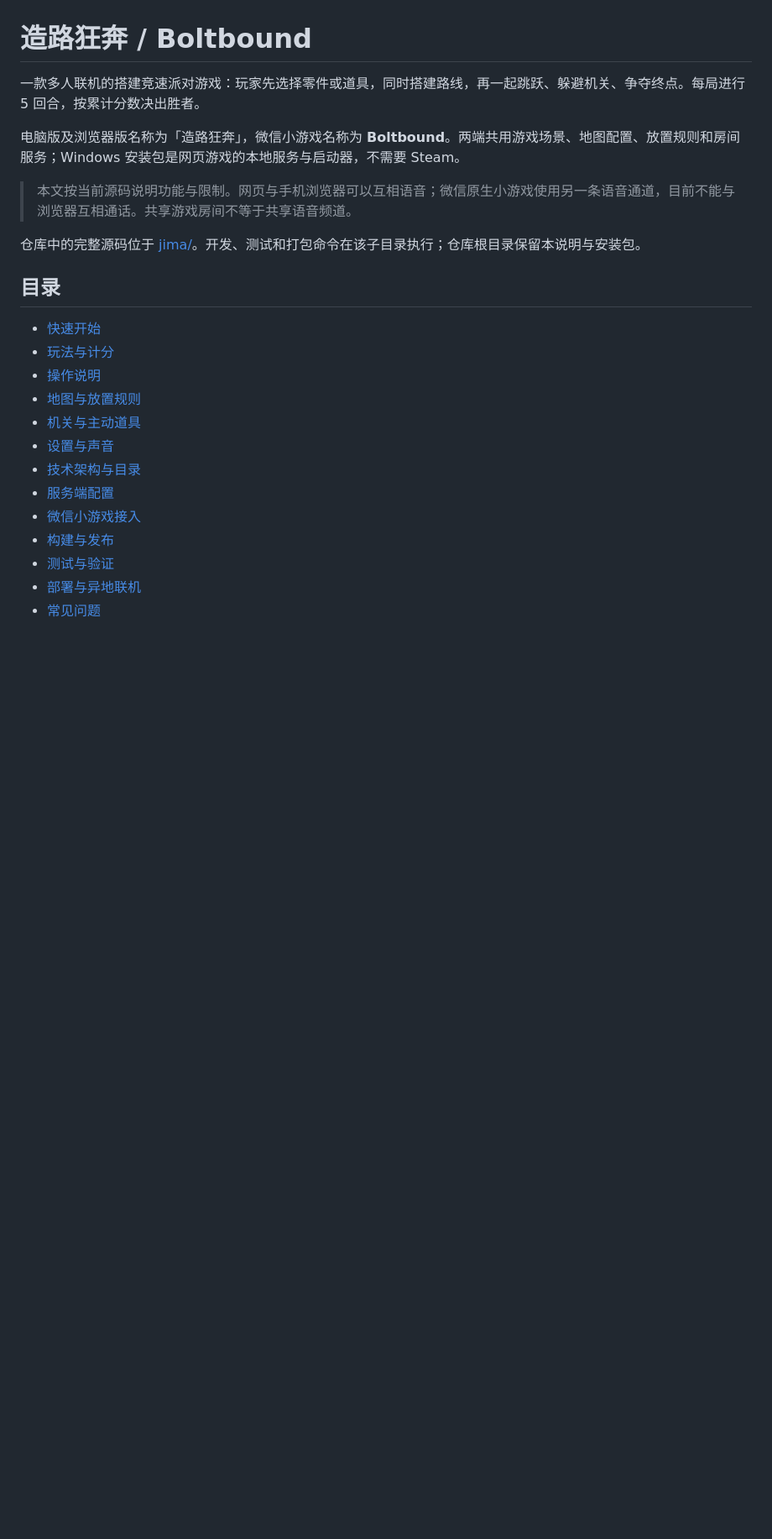
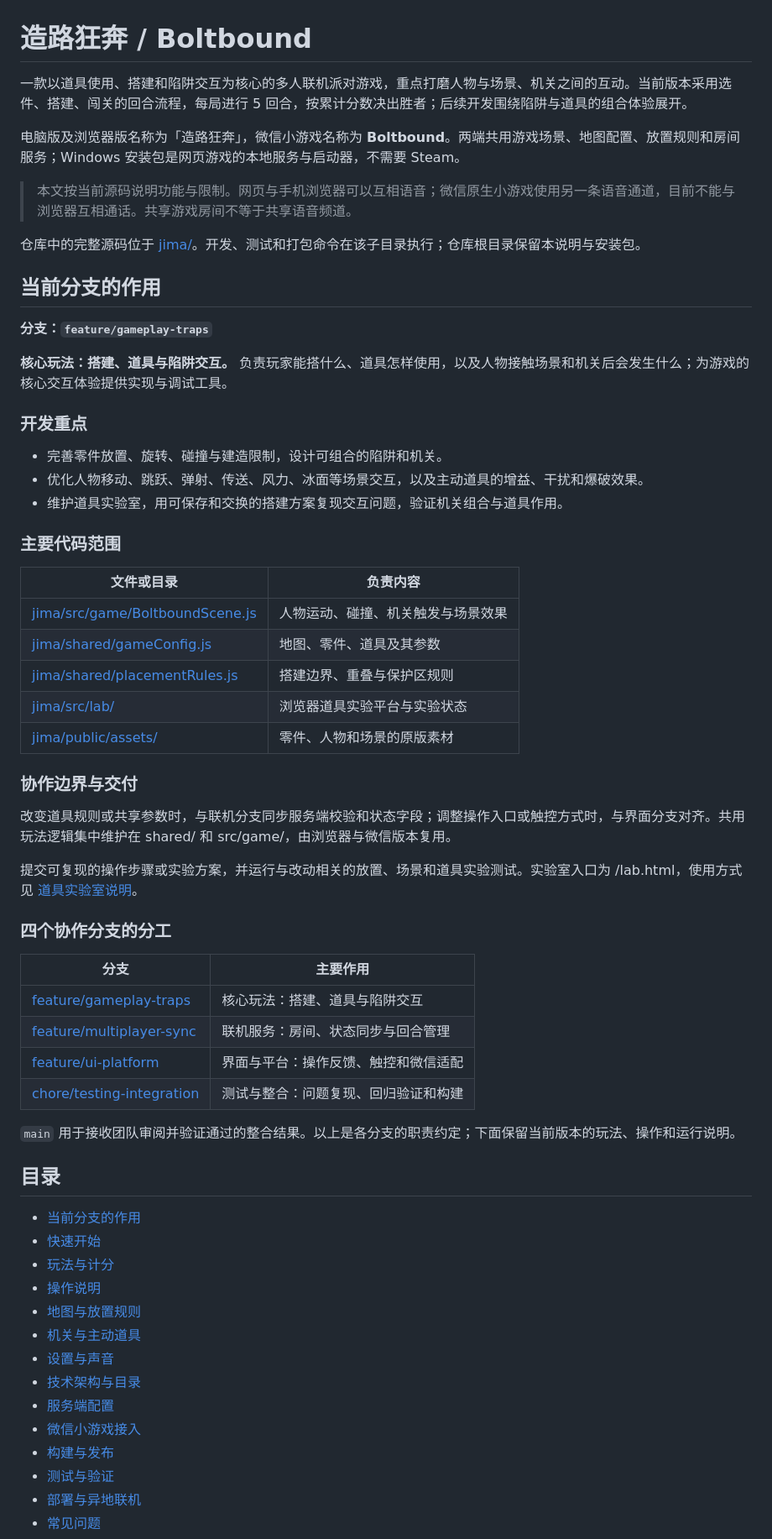
Before and after one commit to BRONZE084/Boltbound, a Markdown page: README.md, the part around the change. Shown at 84% size. Rendered like a GitHub page; blank space fills up the shorter version.

Commit message:
docs: explain gameplay traps branch responsibilities

```diff
--- a/README.md
+++ b/README.md
@@ -1,6 +1,6 @@
 # 造路狂奔 / Boltbound
 
-一款多人联机的搭建竞速派对游戏：玩家先选择零件或道具，同时搭建路线，再一起跳跃、躲避机关、争夺终点。每局进行 5 回合，按累计分数决出胜者。
+一款以道具使用、搭建和陷阱交互为核心的多人联机派对游戏，重点打磨人物与场景、机关之间的互动。当前版本采用选件、搭建、闯关的回合流程，每局进行 5 回合，按累计分数决出胜者；后续开发围绕陷阱与道具的组合体验展开。
 
 电脑版及浏览器版名称为「造路狂奔」，微信小游戏名称为 **Boltbound**。两端共用游戏场景、地图配置、放置规则和房间服务；Windows 安装包是网页游戏的本地服务与启动器，不需要 Steam。
 
@@ -8,8 +8,48 @@
 
 仓库中的完整源码位于 [jima/](jima/)。开发、测试和打包命令在该子目录执行；仓库根目录保留本说明与安装包。
 
+## 当前分支的作用
+
+**分支：`feature/gameplay-traps`**
+
+**核心玩法：搭建、道具与陷阱交互。** 负责玩家能搭什么、道具怎样使用，以及人物接触场景和机关后会发生什么；为游戏的核心交互体验提供实现与调试工具。
+
+### 开发重点
+
+- 完善零件放置、旋转、碰撞与建造限制，设计可组合的陷阱和机关。
+- 优化人物移动、跳跃、弹射、传送、风力、冰面等场景交互，以及主动道具的增益、干扰和爆破效果。
+- 维护道具实验室，用可保存和交换的搭建方案复现交互问题，验证机关组合与道具作用。
+
+### 主要代码范围
+
+| 文件或目录 | 负责内容 |
+| --- | --- |
+| [jima/src/game/BoltboundScene.js](jima/src/game/BoltboundScene.js) | 人物运动、碰撞、机关触发与场景效果 |
+| [jima/shared/gameConfig.js](jima/shared/gameConfig.js) | 地图、零件、道具及其参数 |
+| [jima/shared/placementRules.js](jima/shared/placementRules.js) | 搭建边界、重叠与保护区规则 |
+| [jima/src/lab/](jima/src/lab/) | 浏览器道具实验平台与实验状态 |
+| [jima/public/assets/](jima/public/assets/) | 零件、人物和场景的原版素材 |
+
+### 协作边界与交付
+
+改变道具规则或共享参数时，与联机分支同步服务端校验和状态字段；调整操作入口或触控方式时，与界面分支对齐。共用玩法逻辑集中维护在 shared/ 和 src/game/，由浏览器与微信版本复用。
+
+提交可复现的操作步骤或实验方案，并运行与改动相关的放置、场景和道具实验测试。实验室入口为 /lab.html，使用方式见 [道具实验室说明](jima/docs/TRAP_LAB.md)。
+
+### 四个协作分支的分工
+
+| 分支 | 主要作用 |
+| --- | --- |
+| [feature/gameplay-traps](https://github.com/BRONZE084/Boltbound/tree/feature/gameplay-traps) | 核心玩法：搭建、道具与陷阱交互 |
+| [feature/multiplayer-sync](https://github.com/BRONZE084/Boltbound/tree/feature/multiplayer-sync) | 联机服务：房间、状态同步与回合管理 |
+| [feature/ui-platform](https://github.com/BRONZE084/Boltbound/tree/feature/ui-platform) | 界面与平台：操作反馈、触控和微信适配 |
+| [chore/testing-integration](https://github.com/BRONZE084/Boltbound/tree/chore/testing-integration) | 测试与整合：问题复现、回归验证和构建 |
+
+`main` 用于接收团队审阅并验证通过的整合结果。以上是各分支的职责约定；下面保留当前版本的玩法、操作和运行说明。
+
 ## 目录
 
+- [当前分支的作用](#当前分支的作用)
 - [快速开始](#快速开始)
 - [玩法与计分](#玩法与计分)
 - [操作说明](#操作说明)
```
